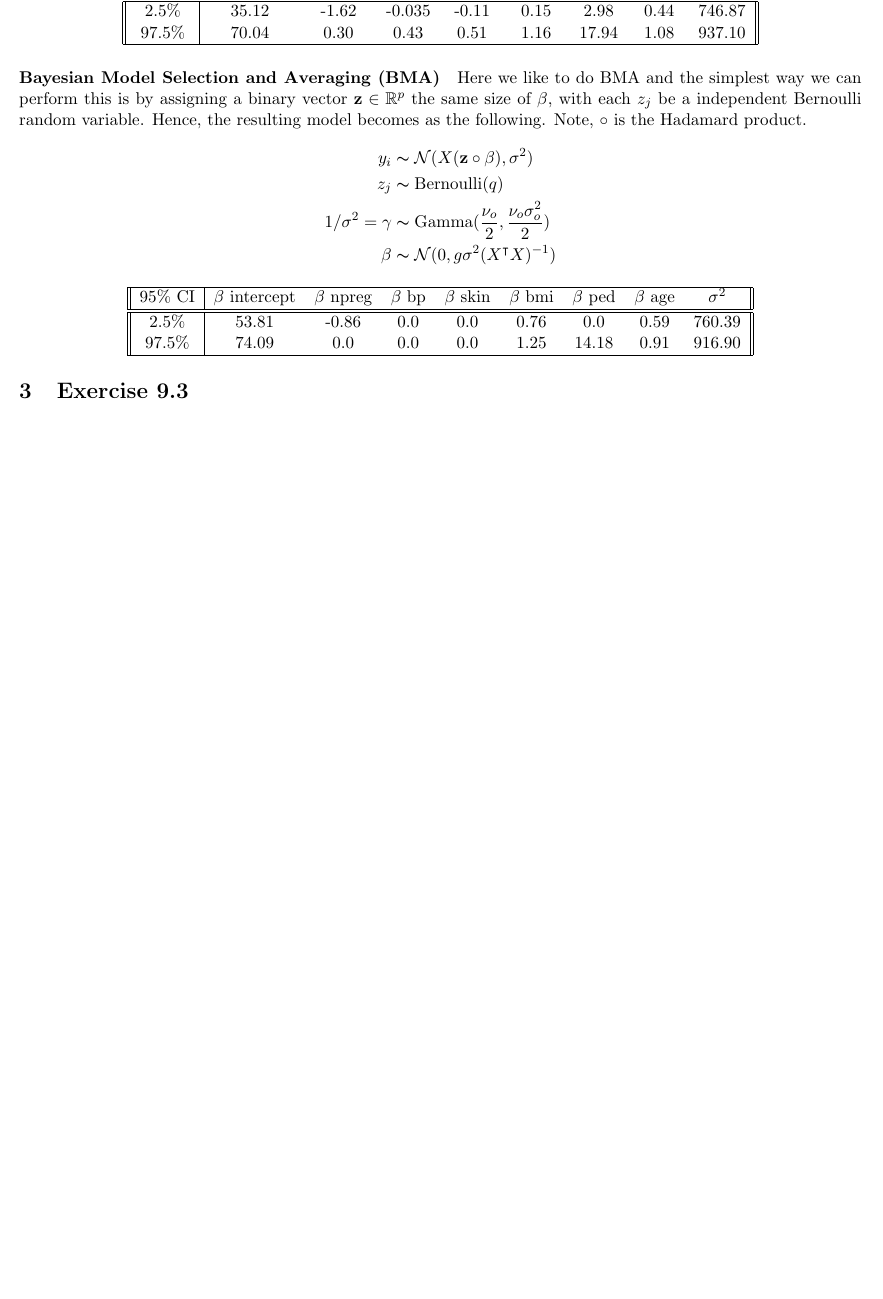
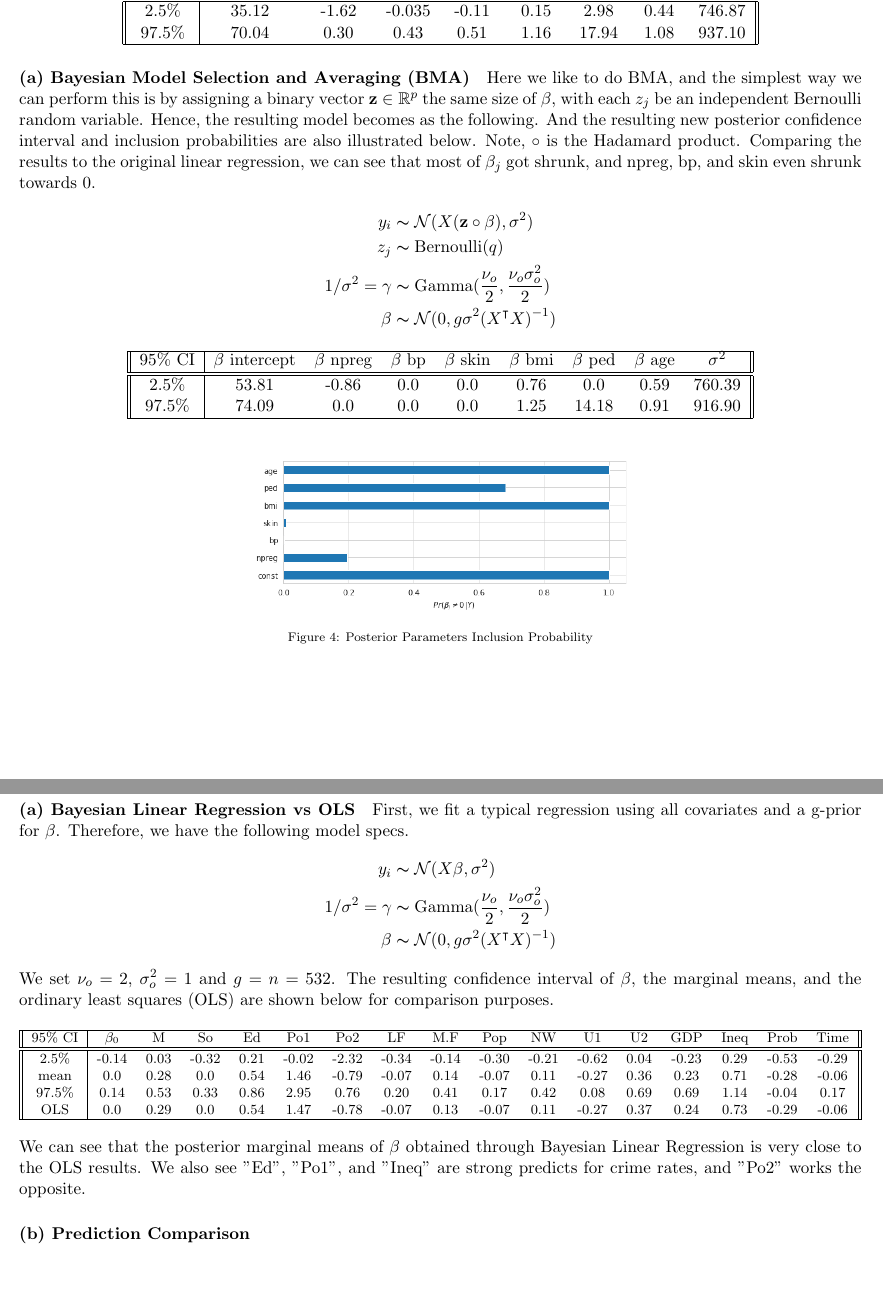
Before and after one commit to WHITSNAK/sta_602, a LaTeX problem sheet (hw12/hw12.tex): part of page 3 of 3 before the commit and two parts of pages 3 and 4 of 4 after it, the two joined at a grey line, cut so that both start at the same text, the shorter picture padded with empty space. Compiled offline with pdfLaTeX.

Commit message:
Updates from Overleaf

```diff
--- a/hw12/hw12.tex
+++ b/hw12/hw12.tex
@@ -112,8 +112,8 @@ We set $\nu_o = 2$, $\sigma^2_o = 1$ and $g = n = 532$. The resulting confidence
 \end{tabular}
 \end{center}
 
-\paragraph{Bayesian Model Selection and Averaging (BMA)}
-Here we like to do BMA and the simplest way we can perform this is by assigning a binary vector $\bold{z} \in \mathbb{R}^p$ the same size of $\beta$, with each $z_j$ be a independent Bernoulli random variable. Hence, the resulting model becomes as the following. Note, $\circ$ is the Hadamard product.
+\paragraph{(a) Bayesian Model Selection and Averaging (BMA)}
+Here we like to do BMA, and the simplest way we can perform this is by assigning a binary vector $\bold{z} \in \mathbb{R}^p$ the same size of $\beta$, with each $z_j$ be an independent Bernoulli random variable. Hence, the resulting model becomes as the following. And the resulting new posterior confidence interval and inclusion probabilities are also illustrated below. Note, $\circ$ is the Hadamard product. Comparing the results to the original linear regression, we can see that most of $\beta_j$ got shrunk, and npreg, bp, and skin even shrunk towards 0.
 \begin{align*}
     y_i &\thicksim \mathcal{N}(X(\bold{z} \circ \beta), \sigma^2) \\
     z_j &\thicksim \text{Bernoulli}(q) \\
@@ -132,3 +132,8 @@ Here we like to do BMA and the simplest way we can perform this is by assigning
 \end{tabular}
 \end{center}
 
+\begin{figure}[!h]
+  \centering
+  \includegraphics[width=0.45\textwidth]{2.1.png}
+  \captionsetup{justification=centering}
+  \caption{Posterior Parameters Inclusion Probability}
@@ -135,7 +145,30 @@ Here we like to do BMA and the simplest way we can perform this is by assigning
+\section{Exercise 9.3}
+\paragraph{(a) Bayesian Linear Regression vs OLS}
+First, we fit a typical regression using all covariates and a g-prior for $\beta$. Therefore, we have the following model specs.
+\begin{align*}
+    y_i &\thicksim \mathcal{N}(X\beta, \sigma^2) \\
+    1/\sigma^2 = \gamma &\thicksim \text{Gamma}(\frac{\nu_o}{2}, \frac{\nu_o\sigma_o^2}{2}) \\
+    \beta &\thicksim \mathcal{N}(0, g\sigma^2(X^{\intercal}X)^{-1})
+\end{align*}
+We set $\nu_o = 2$, $\sigma^2_o = 1$ and $g = n = 532$. The resulting confidence interval of $\beta$, the marginal means, and the ordinary least squares (OLS) are shown below for comparison purposes.
+
+\begin{center}
+\footnotesize
+\begin{tabular}{||c|c c c c c c c c c c c c c c c c||}
+\hline
+95\% CI & $\beta_0$ & M & So & Ed & Po1 & Po2 & LF & M.F & Pop & NW & U1 & U2 & GDP & Ineq & Prob & Time \\
+\hline\hline
+2.5\% & -0.14 & 0.03 & -0.32 & 0.21 & -0.02 & -2.32 & -0.34 & -0.14 & -0.30 & -0.21 & -0.62 & 0.04 & -0.23 & 0.29 & -0.53 & -0.29 \\
+mean & 0.0 & 0.28 & 0.0 & 0.54 & 1.46 & -0.79 & -0.07 & 0.14 & -0.07 & 0.11 & -0.27 & 0.36 & 0.23 & 0.71 & -0.28 & -0.06 \\
+97.5\% & 0.14 & 0.53 & 0.33 & 0.86 & 2.95 & 0.76 & 0.20 & 0.41 & 0.17 & 0.42 & 0.08 & 0.69 & 0.69 & 1.14 & -0.04 & 0.17 \\
+OLS & 0.0 & 0.29 & 0.0 & 0.54 & 1.47 & -0.78 & -0.07 & 0.13 & -0.07 & 0.11 & -0.27 & 0.37 & 0.24 & 0.73 & -0.29 & -0.06 \\
+\hline
+\end{tabular}
+\end{center}
+We can see that the posterior marginal means of $\beta$ obtained through Bayesian Linear Regression is very close to the OLS results. We also see "Ed", "Po1", and "Ineq" are strong predicts for crime rates, and "Po2" works the opposite.
+
+\paragraph{(b) Prediction Comparison}
 
 
 
-\section{Exercise 9.3}
-
-
 \end{document}
```
Also changed, not shown: hw12/hw12.tex (15 more changed lines).
